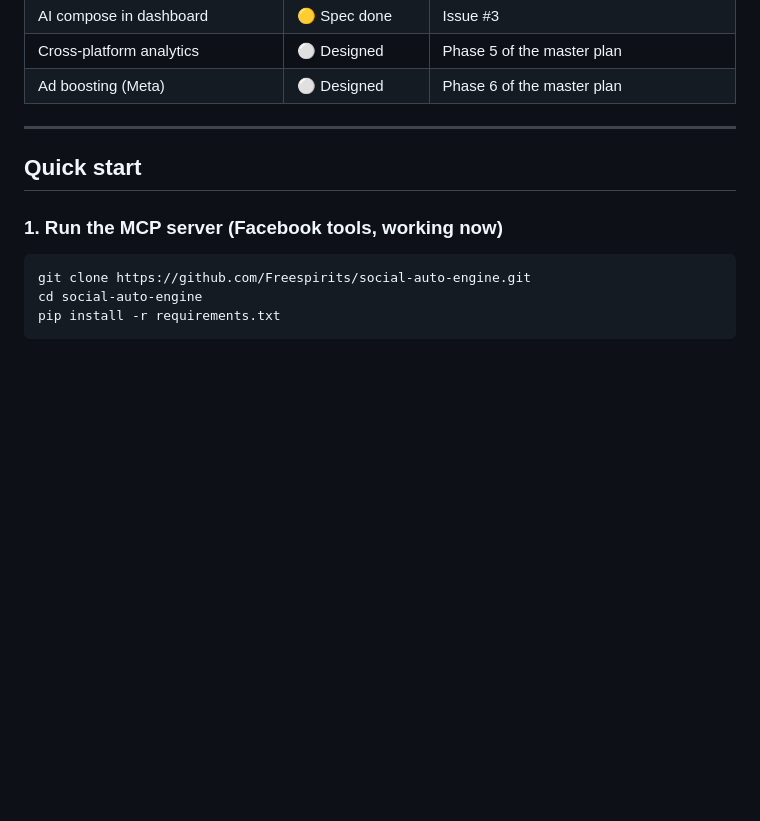
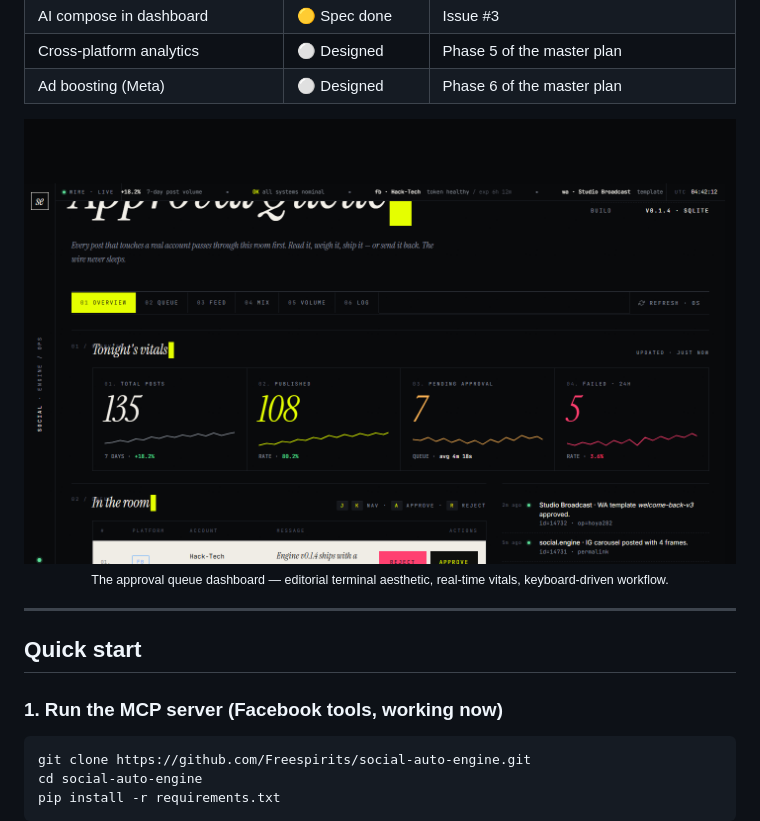
Before and after one commit to Freespirits/social-auto-engine, a Markdown page: README.md, the part around the change. Rendered like a GitHub page; pictures changed too: screenshots/dashboard-fold.png (added); blank space fills up the shorter version.

Commit message:
Add dashboard screenshot to README
Shows the approval queue with editorial terminal aesthetic.
Placed after the "What works today" table as visual proof.

Co-Authored-By: Claude Opus 4.7 (1M context) <noreply@anthropic.com>

```diff
--- a/README.md
+++ b/README.md
@@ -71,6 +71,12 @@ Markdown workflows Claude executes. Build your voice, generate hooks, score draf
 | AI compose in dashboard              | 🟡 Spec done       | Issue #3                                        |
 | Cross-platform analytics             | ⚪ Designed       | Phase 5 of the master plan                     |
 | Ad boosting (Meta)                   | ⚪ Designed       | Phase 6 of the master plan                     |
+
+<p align="center">
+  <img src="screenshots/dashboard-fold.png" alt="Social Engine — Approval Queue dashboard" width="100%"/>
+  <br>
+  <sub>The approval queue dashboard — editorial terminal aesthetic, real-time vitals, keyboard-driven workflow.</sub>
+</p>
 
 ---
 
```
